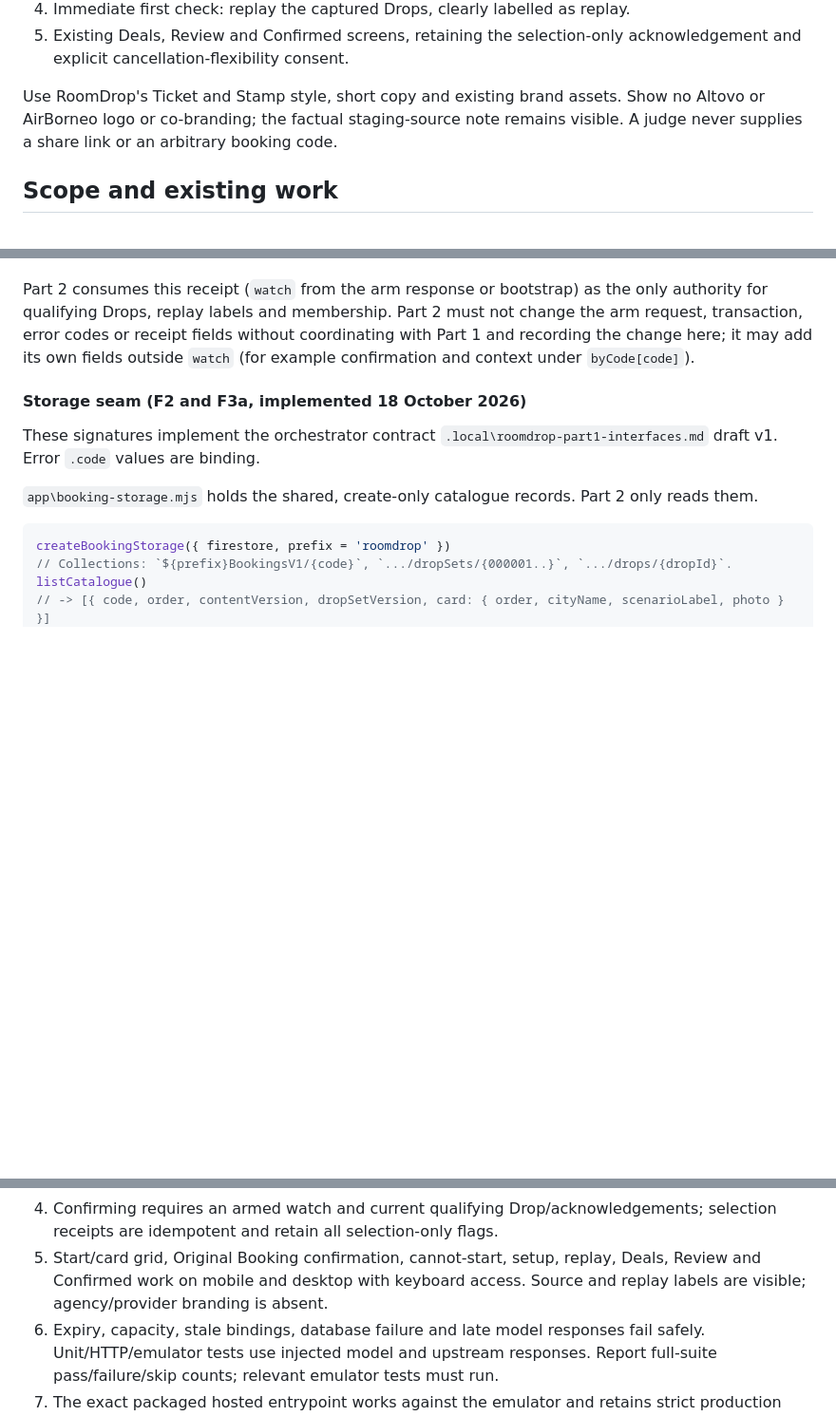
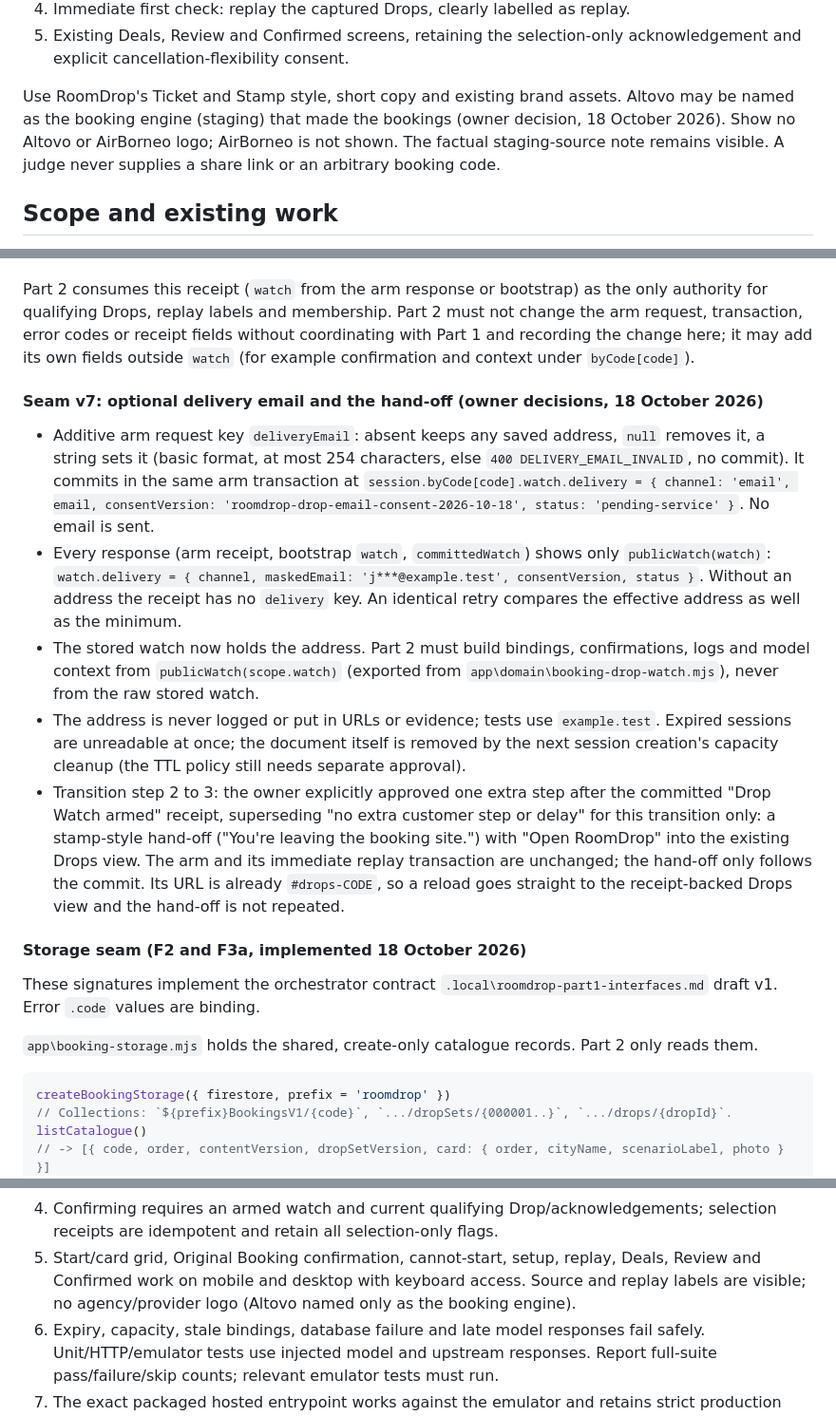
Before and after one commit to pohlipit23/hotel-price-hunter, a Markdown page: docs/public-demo-firestore-spec.md, 3 parts joined by grey strips. Shown at 95% size. GitHub-like rendering; blank space fills up the shorter version.

Commit message:
docs(F7c): record the owner's Altovo naming rule, the approved hand-off step and seam v7
Co-Authored-By: Claude Opus 5.5 <noreply@anthropic.com>
Claude-Session: https://claude.ai/code/session_01WS6kkUC8mfpWSBeTEp1y3K

```diff
--- a/docs/public-demo-firestore-spec.md
+++ b/docs/public-demo-firestore-spec.md
@@ -29,8 +29,9 @@ The approved journey is:
    acknowledgement and explicit cancellation-flexibility consent.
 
 Use RoomDrop's Ticket and Stamp style, short copy and existing brand assets.
-Show no Altovo or AirBorneo logo or co-branding; the factual staging-source note
-remains visible. A judge never supplies a share link or an arbitrary booking code.
+Altovo may be named as the booking engine (staging) that made the bookings (owner
+decision, 18 October 2026). Show no Altovo or AirBorneo logo; AirBorneo is not shown.
+The factual staging-source note remains visible. A judge never supplies a share link or an arbitrary booking code.
 
 ## Scope and existing work
 
@@ -341,6 +342,31 @@ change the arm request, transaction, error codes or receipt fields without
 coordinating with Part 1 and recording the change here; it may add its own fields
 outside `watch` (for example confirmation and context under `byCode[code]`).
 
+#### Seam v7: optional delivery email and the hand-off (owner decisions, 18 October 2026)
+
+- Additive arm request key `deliveryEmail`: absent keeps any saved address, `null`
+  removes it, a string sets it (basic format, at most 254 characters, else
+  `400 DELIVERY_EMAIL_INVALID`, no commit). It commits in the same arm transaction at
+  `session.byCode[code].watch.delivery = { channel: 'email', email, consentVersion:
+  'roomdrop-drop-email-consent-2026-10-18', status: 'pending-service' }`. No email is sent.
+- Every response (arm receipt, bootstrap `watch`, `committedWatch`) shows only
+  `publicWatch(watch)`: `watch.delivery = { channel, maskedEmail: 'j***@example.test',
+  consentVersion, status }`. Without an address the receipt has no `delivery` key.
+  An identical retry compares the effective address as well as the minimum.
+- The stored watch now holds the address. Part 2 must build bindings, confirmations,
+  logs and model context from `publicWatch(scope.watch)` (exported from
+  `app\domain\booking-drop-watch.mjs`), never from the raw stored watch.
+- The address is never logged or put in URLs or evidence; tests use `example.test`.
+  Expired sessions are unreadable at once; the document itself is removed by the next
+  session creation's capacity cleanup (the TTL policy still needs separate approval).
+- Transition step 2 to 3: the owner explicitly approved one extra step after the
+  committed "Drop Watch armed" receipt, superseding "no extra customer step or delay"
+  for this transition only: a stamp-style hand-off ("You're leaving the booking
+  site.") with "Open RoomDrop" into the existing Drops view. The arm and its immediate
+  replay transaction are unchanged; the hand-off only follows the commit. Its URL is
+  already `#drops-CODE`, so a reload goes straight to the receipt-backed Drops view and
+  the hand-off is not repeated.
+
 #### Storage seam (F2 and F3a, implemented 18 October 2026)
 
 These signatures implement the orchestrator contract
@@ -614,7 +640,7 @@ and is not evidence that this Cloud Run entrypoint works.
    selection receipts are idempotent and retain all selection-only flags.
 5. Start/card grid, Original Booking confirmation, cannot-start, setup, replay,
    Deals, Review and Confirmed work on mobile and desktop with keyboard access.
-   Source and replay labels are visible; agency/provider branding is absent.
+   Source and replay labels are visible; no agency/provider logo (Altovo named only as the booking engine).
 6. Expiry, capacity, stale bindings, database failure and late model responses fail
    safely. Unit/HTTP/emulator tests use injected model and upstream responses.
    Report full-suite pass/failure/skip counts; relevant emulator tests must run.
```
Also changed, not shown: tasks/todo.md (+16 -1 lines).
